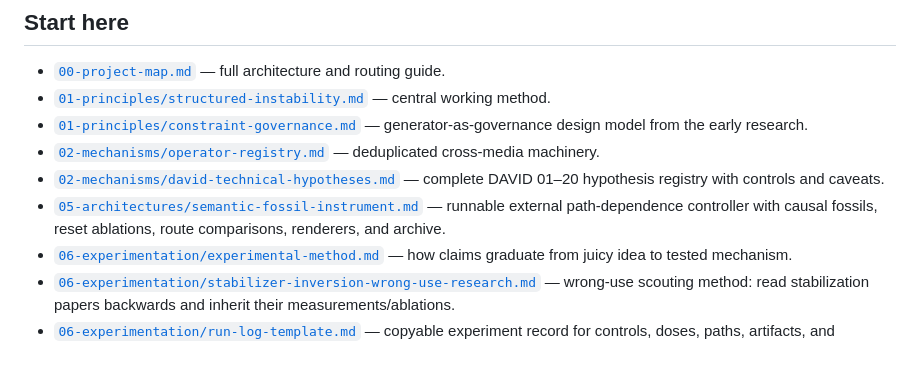
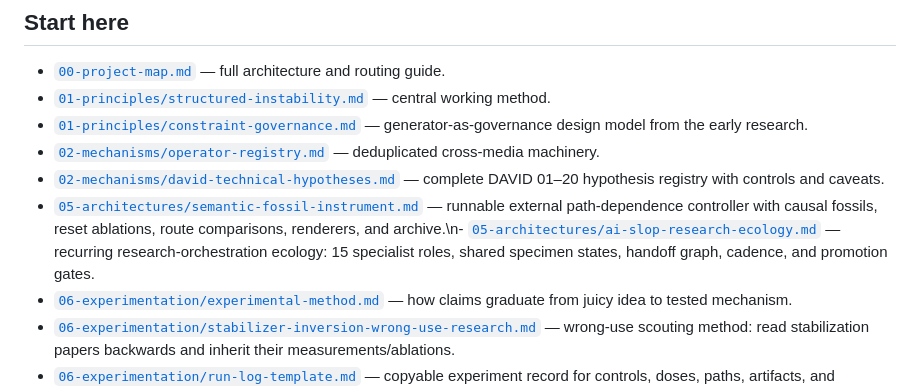
Before and after one commit to merrypranxter/ai_slop, a Markdown page: docs/README.md, the part around the change. Drawn GitHub-style; blank space fills up the shorter version.

Commit message:
Link research ecology from canonical docs

```diff
--- a/docs/README.md
+++ b/docs/README.md
@@ -9,7 +9,7 @@ This directory is the **curated knowledge layer**. It is organized by what an id
 - [`01-principles/constraint-governance.md`](01-principles/constraint-governance.md) — generator-as-governance design model from the early research.
 - [`02-mechanisms/operator-registry.md`](02-mechanisms/operator-registry.md) — deduplicated cross-media machinery.
 - [`02-mechanisms/david-technical-hypotheses.md`](02-mechanisms/david-technical-hypotheses.md) — complete DAVID 01–20 hypothesis registry with controls and caveats.
-- [`05-architectures/semantic-fossil-instrument.md`](05-architectures/semantic-fossil-instrument.md) — runnable external path-dependence controller with causal fossils, reset ablations, route comparisons, renderers, and archive.
+- [`05-architectures/semantic-fossil-instrument.md`](05-architectures/semantic-fossil-instrument.md) — runnable external path-dependence controller with causal fossils, reset ablations, route comparisons, renderers, and archive.\n- [`05-architectures/ai-slop-research-ecology.md`](05-architectures/ai-slop-research-ecology.md) — recurring research-orchestration ecology: 15 specialist roles, shared specimen states, handoff graph, cadence, and promotion gates.
 - [`06-experimentation/experimental-method.md`](06-experimentation/experimental-method.md) — how claims graduate from juicy idea to tested mechanism.
 - [`06-experimentation/stabilizer-inversion-wrong-use-research.md`](06-experimentation/stabilizer-inversion-wrong-use-research.md) — wrong-use scouting method: read stabilization papers backwards and inherit their measurements/ablations.
 - [`06-experimentation/run-log-template.md`](06-experimentation/run-log-template.md) — copyable experiment record for controls, doses, paths, artifacts, and confidence.
```
